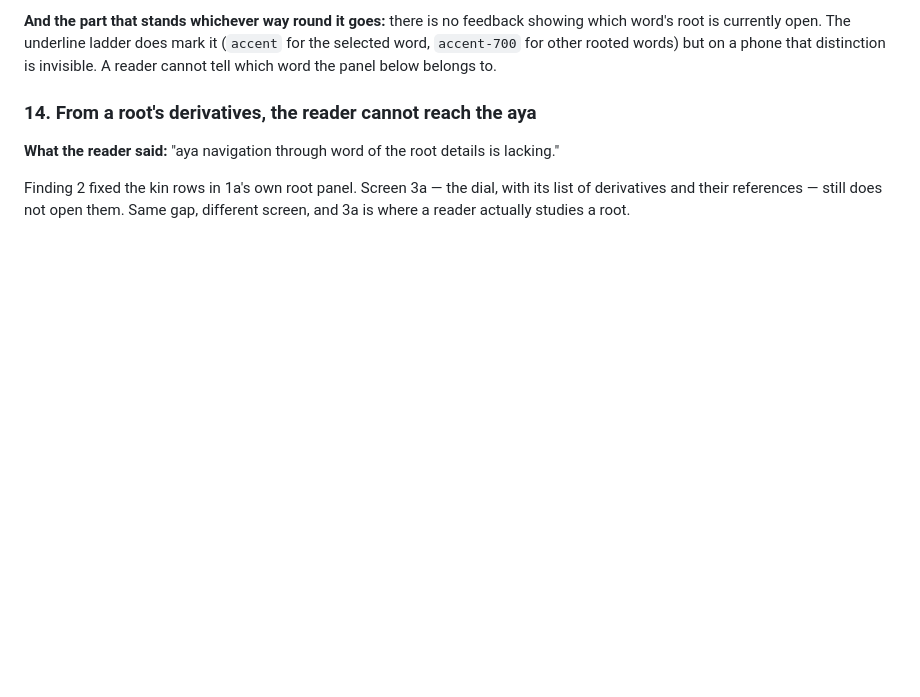
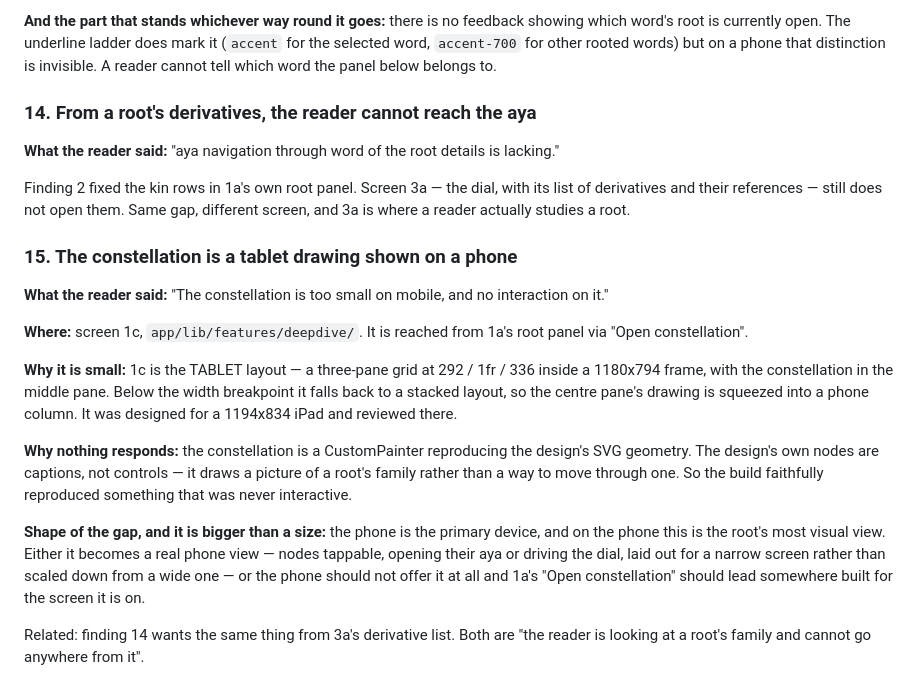
Before and after one commit to MohammadBnei/wird, a Markdown page: docs/walkthrough.md, the part around the change. GitHub-like rendering; blank space fills up the shorter version.

Commit message:
Record the constellation as a tablet drawing on a phone

```diff
--- a/docs/walkthrough.md
+++ b/docs/walkthrough.md
@@ -344,3 +344,32 @@ lacking."
 Finding 2 fixed the kin rows in 1a's own root panel. Screen 3a — the dial, with
 its list of derivatives and their references — still does not open them. Same
 gap, different screen, and 3a is where a reader actually studies a root.
+
+### 15. The constellation is a tablet drawing shown on a phone
+
+**What the reader said:** "The constellation is too small on mobile, and no
+interaction on it."
+
+**Where:** screen 1c, `app/lib/features/deepdive/`. It is reached from 1a's root
+panel via "Open constellation".
+
+**Why it is small:** 1c is the TABLET layout — a three-pane grid at
+292 / 1fr / 336 inside a 1180x794 frame, with the constellation in the middle
+pane. Below the width breakpoint it falls back to a stacked layout, so the
+centre pane's drawing is squeezed into a phone column. It was designed for a
+1194x834 iPad and reviewed there.
+
+**Why nothing responds:** the constellation is a CustomPainter reproducing the
+design's SVG geometry. The design's own nodes are captions, not controls — it
+draws a picture of a root's family rather than a way to move through one. So
+the build faithfully reproduced something that was never interactive.
+
+**Shape of the gap, and it is bigger than a size:** the phone is the primary
+device, and on the phone this is the root's most visual view. Either it becomes
+a real phone view — nodes tappable, opening their aya or driving the dial,
+laid out for a narrow screen rather than scaled down from a wide one — or the
+phone should not offer it at all and 1a's "Open constellation" should lead
+somewhere built for the screen it is on.
+
+Related: finding 14 wants the same thing from 3a's derivative list. Both are
+"the reader is looking at a root's family and cannot go anywhere from it".
```
